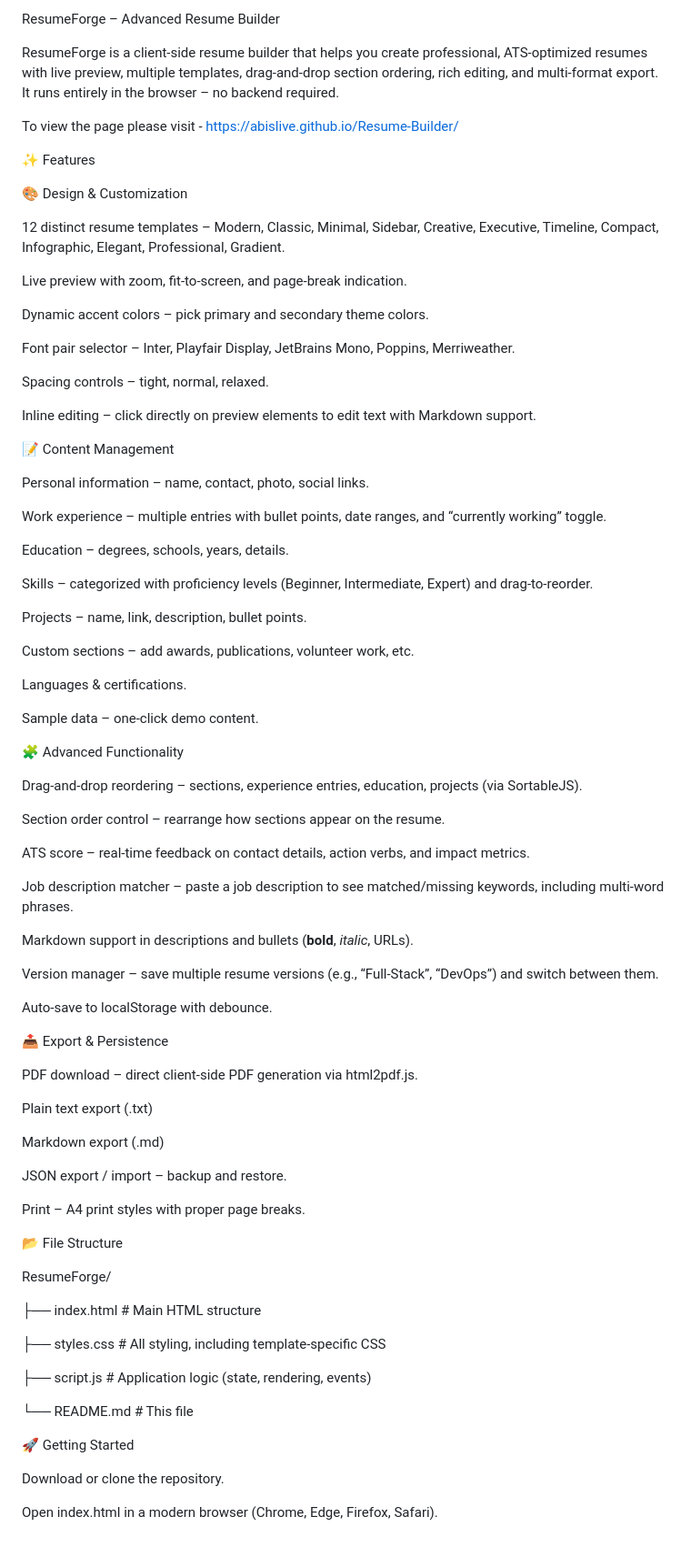
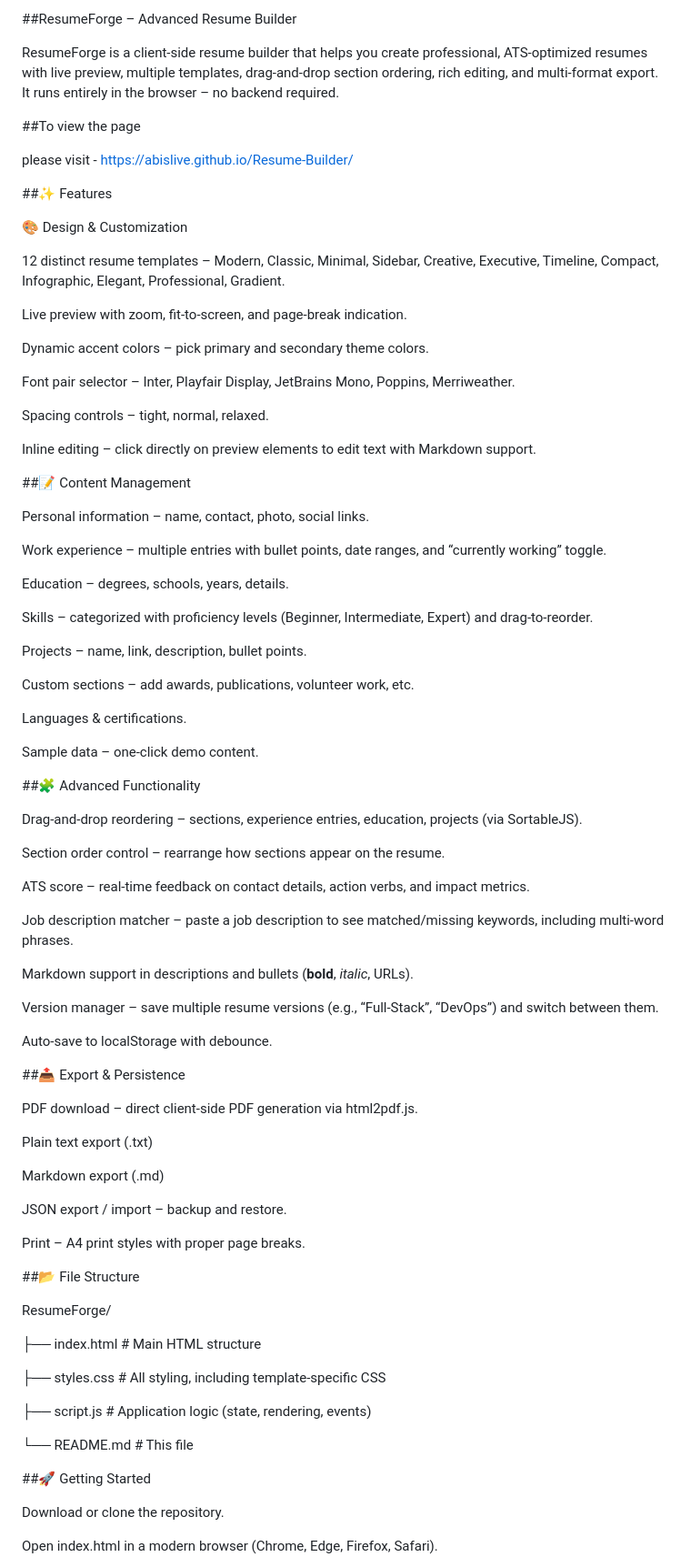
Before and after one commit to abislive/Resume-Builder, a Markdown page: README.md, the part around one of its changes. Shown at 91% size. Drawn GitHub-style; blank space fills up the shorter version.

```diff
--- a/README.md
+++ b/README.md
@@ -1,10 +1,12 @@
-ResumeForge – Advanced Resume Builder
+##ResumeForge – Advanced Resume Builder
 
 ResumeForge is a client‑side resume builder that helps you create professional, ATS‑optimized resumes with live preview, multiple templates, drag‑and‑drop section ordering, rich editing, and multi‑format export. It runs entirely in the browser – no backend required.
 
-To view the page please visit - https://abislive.github.io/Resume-Builder/
+##To view the page
 
-✨ Features
+please visit - https://abislive.github.io/Resume-Builder/
+
+##✨ Features
 
 🎨 Design & Customization
 
@@ -20,7 +22,7 @@ Spacing controls – tight, normal, relaxed.
 
 Inline editing – click directly on preview elements to edit text with Markdown support.
 
-📝 Content Management
+##📝 Content Management
 
 Personal information – name, contact, photo, social links.
 
@@ -38,7 +40,7 @@ Languages & certifications.
 
 Sample data – one‑click demo content.
 
-🧩 Advanced Functionality
+##🧩 Advanced Functionality
 
 Drag‑and‑drop reordering – sections, experience entries, education, projects (via SortableJS).
 
@@ -54,7 +56,7 @@ Version manager – save multiple resume versions (e.g., “Full‑Stack”, “
 
 Auto‑save to localStorage with debounce.
 
-📤 Export & Persistence
+##📤 Export & Persistence
 
 PDF download – direct client‑side PDF generation via html2pdf.js.
 
@@ -66,7 +68,7 @@ JSON export / import – backup and restore.
 
 Print – A4 print styles with proper page breaks.
 
-📂 File Structure
+##📂 File Structure
 
 ResumeForge/
 
@@ -78,7 +80,7 @@ ResumeForge/
 
 └── README.md       # This file
 
-🚀 Getting Started
+##🚀 Getting Started
 
 Download or clone the repository.
 
```
Also changed, not shown: other parts of README.md (+7 -7 lines).
